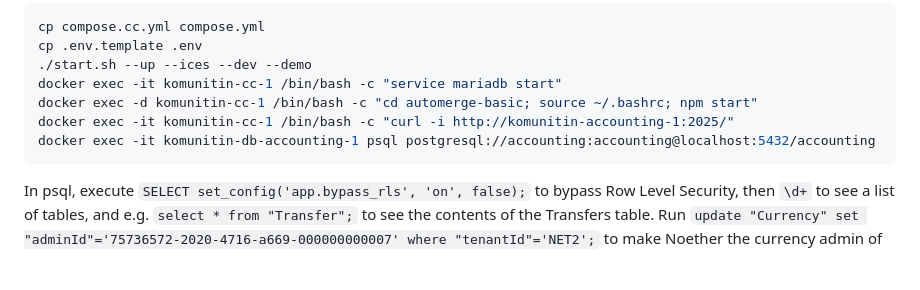
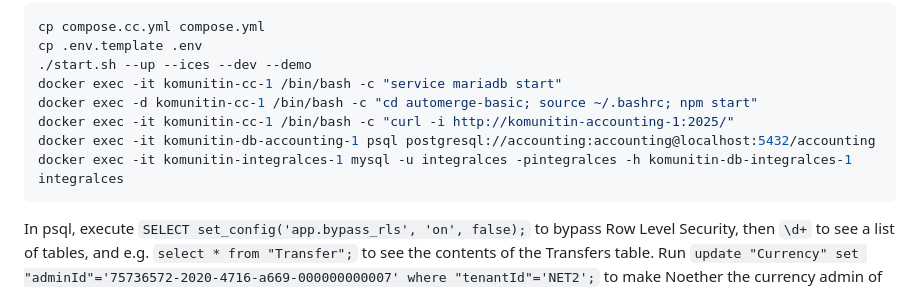
Before and after one commit to komunitin/komunitin, a Markdown page: accounting/README.md, the part around the change. Rendered like a GitHub page; blank space fills up the shorter version.

Commit message:
Document mysql command for komunitin-db-integralces-1

````diff
--- a/accounting/README.md
+++ b/accounting/README.md
@@ -94,6 +94,7 @@ docker exec -it komunitin-cc-1 /bin/bash -c "service mariadb start"
 docker exec -d komunitin-cc-1 /bin/bash -c "cd automerge-basic; source ~/.bashrc; npm start"
 docker exec -it komunitin-cc-1 /bin/bash -c "curl -i http://komunitin-accounting-1:2025/"
 docker exec -it komunitin-db-accounting-1 psql postgresql://accounting:accounting@localhost:5432/accounting
+docker exec -it komunitin-integralces-1 mysql -u integralces -pintegralces -h komunitin-db-integralces-1 integralces
 ```
 
 In psql, execute `SELECT set_config('app.bypass_rls', 'on', false);` to bypass Row Level Security, then `\d+` to see a list of tables, and e.g. `select * from "Transfer";` to see the contents of the Transfers table. Run `update "Currency" set "adminId"='75736572-2020-4716-a669-000000000007' where "tenantId"='NET2';` to make Noether the currency admin of NET2, harvest Noether's bearer token from your browser dev tools while visiting http://localhost:2030/ (log in with `noether@komunitin.org` / `komunitin`), and then you can graft the Komunitin node onto the CC tree and access its CC API (FIXME: create a dedicated gateway account first instead of using `4d41c0cb-9457-464b-97d0-402db8e6e912 / NET20003 / Fermat` as the gateway/vostro account):
````
